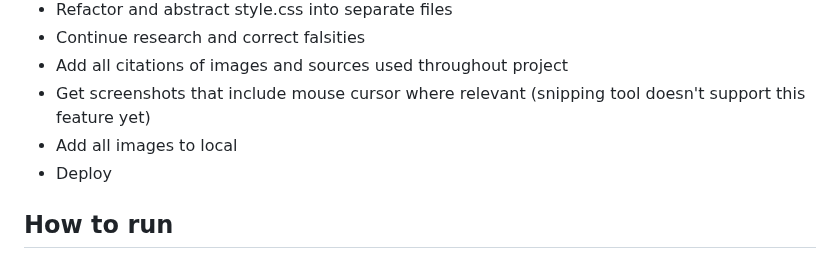
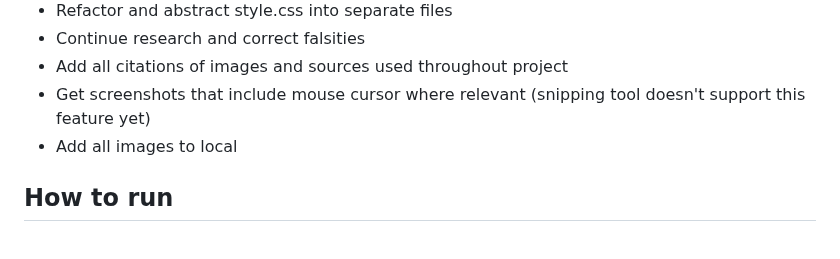
Before and after one commit to theodoremoreland/Decades, a Markdown page: README.md, the part around the change. GitHub-like rendering.

```diff
--- a/README.md
+++ b/README.md
@@ -40,7 +40,6 @@ While the assignment had a few requirements, the overall concept was up to us. I
 - Add all citations of images and sources used throughout project
 - Get screenshots that include mouse cursor where relevant (snipping tool doesn't support this feature yet)
 - Add all images to local
-- Deploy
 
 ## How to run
 
```
